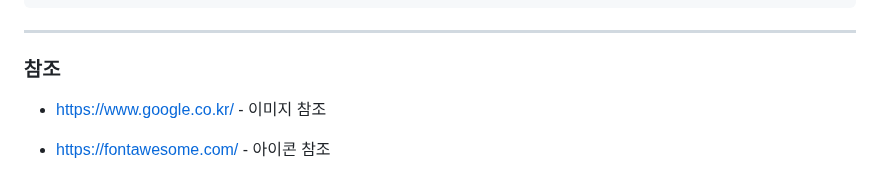
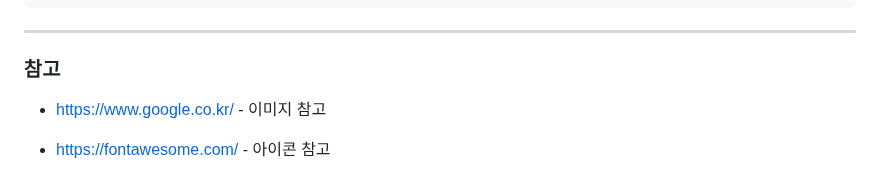
Before and after one commit to skagn4929/Google-Website-Clone, a Markdown page: README.md, the part around the change. Rendered like a GitHub page.

````diff
--- a/README.md
+++ b/README.md
@@ -317,7 +317,7 @@ footer {
 ```
 
 ---
-### 참조
-- https://www.google.co.kr/ - 이미지 참조
+### 참고
+- https://www.google.co.kr/ - 이미지 참고
 
-- https://fontawesome.com/ - 아이콘 참조
+- https://fontawesome.com/ - 아이콘 참고
````
